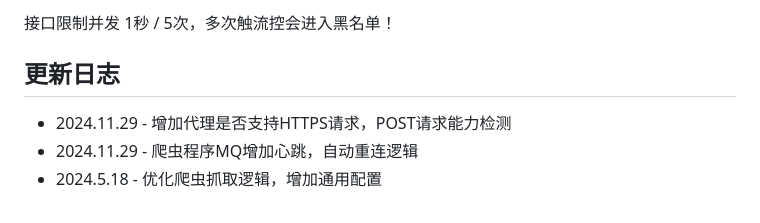
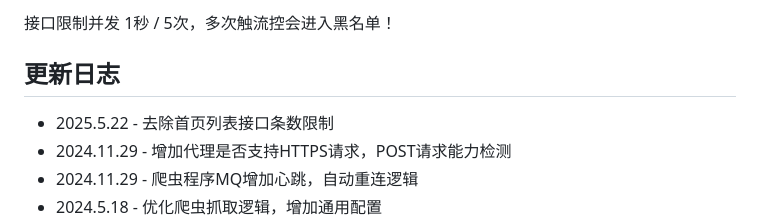
Before and after one commit to Sage520/Shark-Proxy-Pool, a Markdown page: README.md, the part around the change. Drawn GitHub-style.

```diff
--- a/README.md
+++ b/README.md
@@ -110,6 +110,7 @@ cron = cron表达式
 接口限制并发 1秒 / 5次，多次触流控会进入黑名单！
 
 ## 更新日志
+- 2025.5.22 - 去除首页列表接口条数限制
 - 2024.11.29 - 增加代理是否支持HTTPS请求，POST请求能力检测
 - 2024.11.29 - 爬虫程序MQ增加心跳，自动重连逻辑
 - 2024.5.18 - 优化爬虫抓取逻辑，增加通用配置
```
